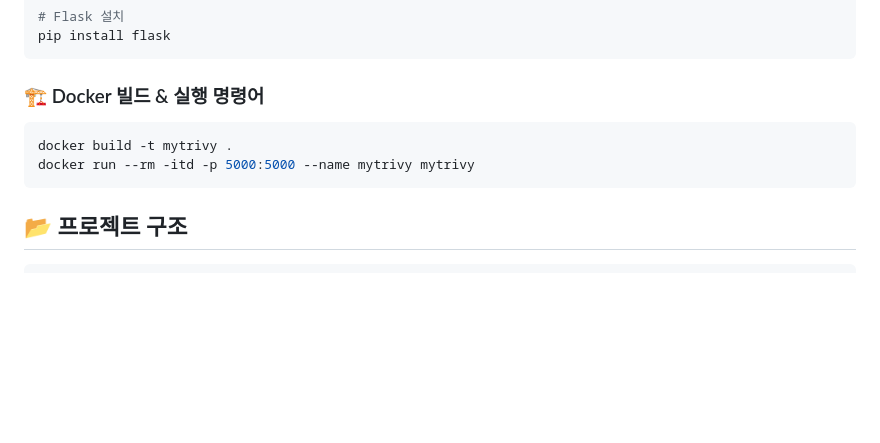
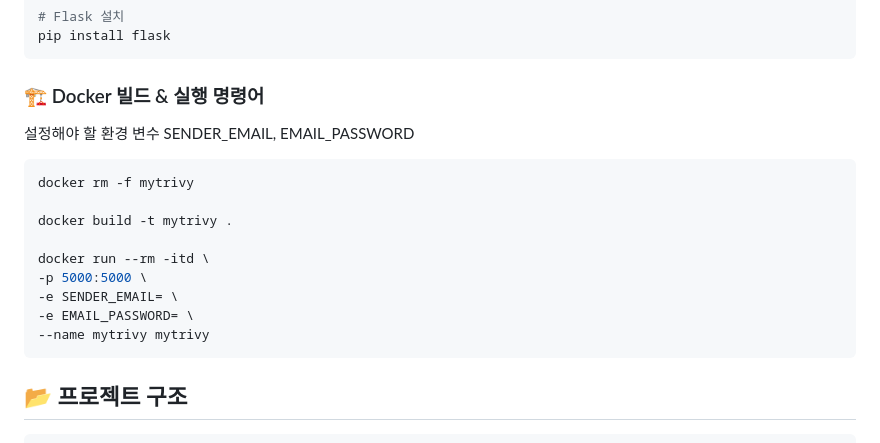
Before and after one commit to recoild/security_scanner_study, a Markdown page: README.md, the part around the change. Drawn GitHub-style; blank space fills up the shorter version.

````diff
--- a/README.md
+++ b/README.md
@@ -55,9 +55,17 @@ pip install flask
 ```
 
 ### 🏗️ Docker 빌드 & 실행 명령어
+설정해야 할 환경 변수 SENDER_EMAIL, EMAIL_PASSWORD
 ```bash
+docker rm -f mytrivy
+
 docker build -t mytrivy .
-docker run --rm -itd -p 5000:5000 --name mytrivy mytrivy
+
+docker run --rm -itd \
+-p 5000:5000 \
+-e SENDER_EMAIL= \
+-e EMAIL_PASSWORD= \
+--name mytrivy mytrivy
 ```
 
 
````
